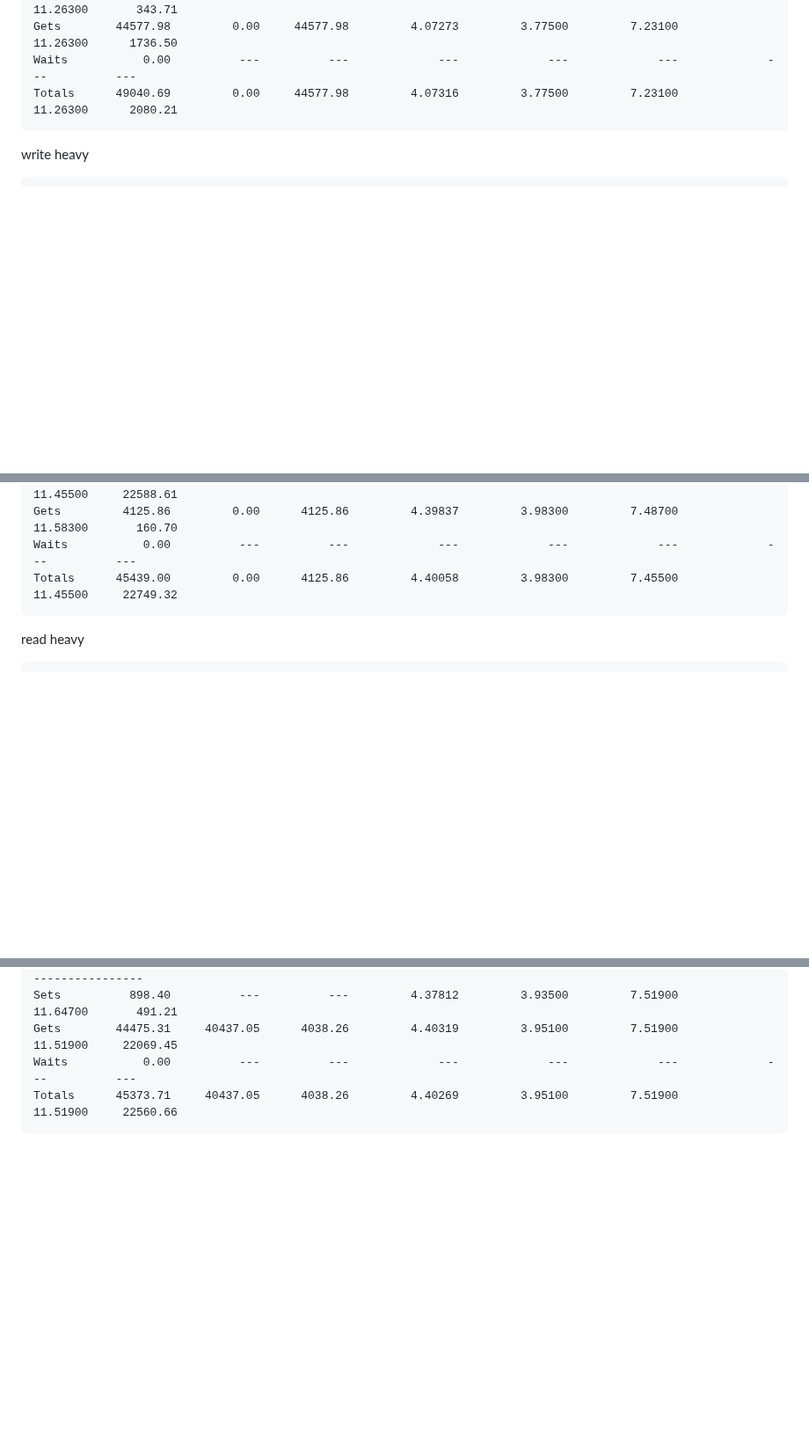
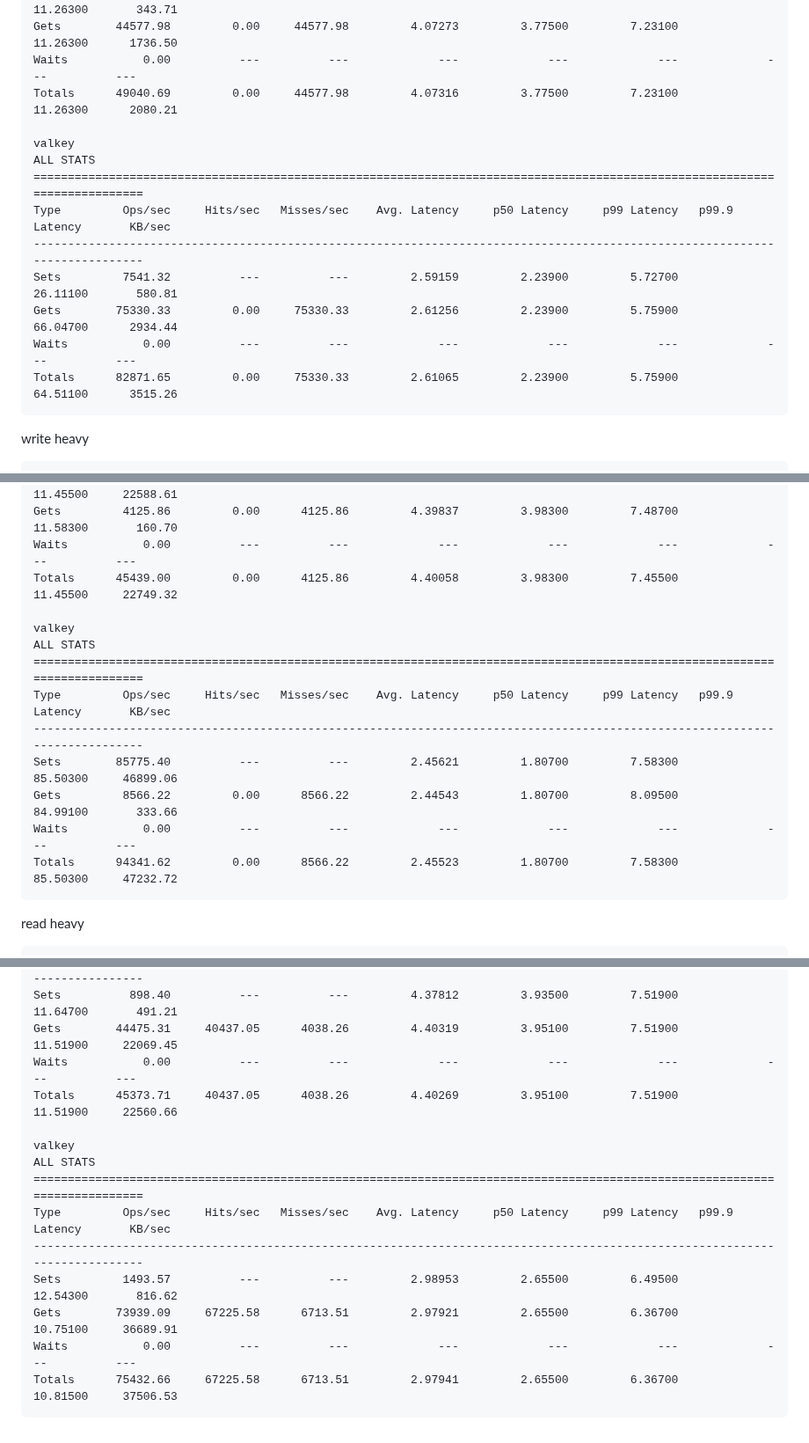
Before and after one commit to gongyisheng/playground, a Markdown page: memcached/benchmark.md, 3 parts joined by grey strips. Shown at 88% size. Rendered like a GitHub page; blank space fills up the shorter version.

Commit message:
🤖 update benchmark results

````diff
--- a/memcached/benchmark.md
+++ b/memcached/benchmark.md
@@ -87,6 +98,16 @@ Sets         4462.70          ---          ---         4.07752         3.77500
 Gets        44577.98         0.00     44577.98         4.07273         3.77500         7.23100        11.26300      1736.50
 Waits           0.00          ---          ---             ---             ---             ---             ---          ---
 Totals      49040.69         0.00     44577.98         4.07316         3.77500         7.23100        11.26300      2080.21
+
+valkey
+ALL STATS
+============================================================================================================================
+Type         Ops/sec     Hits/sec   Misses/sec    Avg. Latency     p50 Latency     p99 Latency   p99.9 Latency       KB/sec
+----------------------------------------------------------------------------------------------------------------------------
+Sets         7541.32          ---          ---         2.59159         2.23900         5.72700        26.11100       580.81
+Gets        75330.33         0.00     75330.33         2.61256         2.23900         5.75900        66.04700      2934.44
+Waits           0.00          ---          ---             ---             ---             ---             ---          ---
+Totals      82871.65         0.00     75330.33         2.61065         2.23900         5.75900        64.51100      3515.26
 ```
 
 write heavy
@@ -115,6 +136,16 @@ Sets        41313.14          ---          ---         4.40080         3.98300
 Gets         4125.86         0.00      4125.86         4.39837         3.98300         7.48700        11.58300       160.70
 Waits           0.00          ---          ---             ---             ---             ---             ---          ---
 Totals      45439.00         0.00      4125.86         4.40058         3.98300         7.45500        11.45500     22749.32
+
+valkey
+ALL STATS
+============================================================================================================================
+Type         Ops/sec     Hits/sec   Misses/sec    Avg. Latency     p50 Latency     p99 Latency   p99.9 Latency       KB/sec
+----------------------------------------------------------------------------------------------------------------------------
+Sets        85775.40          ---          ---         2.45621         1.80700         7.58300        85.50300     46899.06
+Gets         8566.22         0.00      8566.22         2.44543         1.80700         8.09500        84.99100       333.66
+Waits           0.00          ---          ---             ---             ---             ---             ---          ---
+Totals      94341.62         0.00      8566.22         2.45523         1.80700         7.58300        85.50300     47232.72
 ```
 
 read heavy
@@ -143,4 +174,14 @@ Sets          898.40          ---          ---         4.37812         3.93500
 Gets        44475.31     40437.05      4038.26         4.40319         3.95100         7.51900        11.51900     22069.45
 Waits           0.00          ---          ---             ---             ---             ---             ---          ---
 Totals      45373.71     40437.05      4038.26         4.40269         3.95100         7.51900        11.51900     22560.66
+
+valkey
+ALL STATS
+============================================================================================================================
+Type         Ops/sec     Hits/sec   Misses/sec    Avg. Latency     p50 Latency     p99 Latency   p99.9 Latency       KB/sec
+----------------------------------------------------------------------------------------------------------------------------
+Sets         1493.57          ---          ---         2.98953         2.65500         6.49500        12.54300       816.62
+Gets        73939.09     67225.58      6713.51         2.97921         2.65500         6.36700        10.75100     36689.91
+Waits           0.00          ---          ---             ---             ---             ---             ---          ---
+Totals      75432.66     67225.58      6713.51         2.97941         2.65500         6.36700        10.81500     37506.53
 ```
````
Also changed, not shown: other parts of memcached/benchmark.md (+11 -0 lines).
